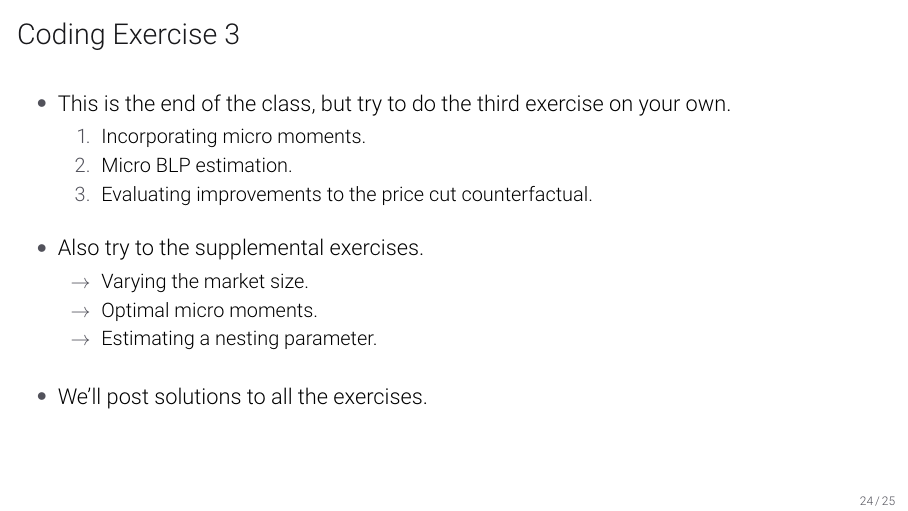
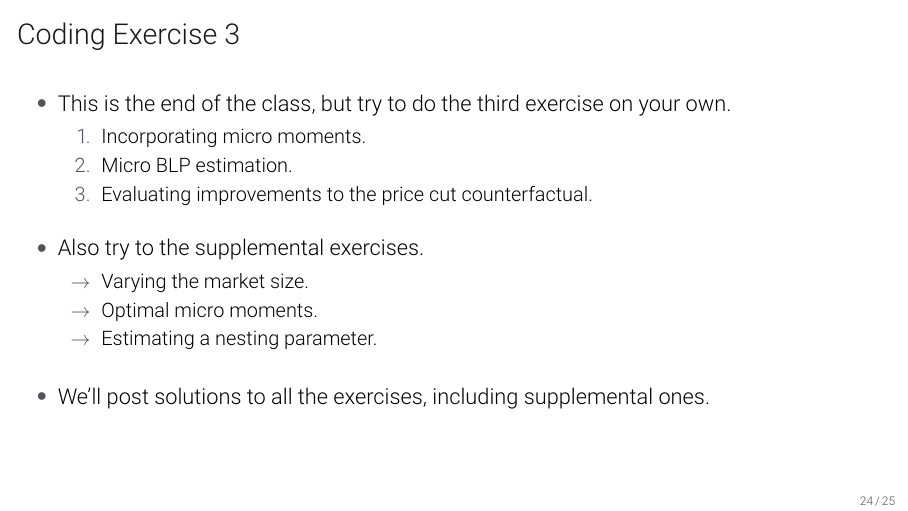
Before and after one commit to Mixtape-Sessions/Demand-Estimation, LaTeX slides (Slides/3-Micro-Data.tex): page 82 of 85. The pictures show the PDF file Slides/3-Micro-Data.pdf that the author committed with the source.

Commit message:
Add exercise 3 supplemental solutions

```diff
--- a/Slides/3-Micro-Data.tex
+++ b/Slides/3-Micro-Data.tex
@@ -451,7 +451,7 @@
             \item Estimating a nesting parameter.
         \end{itemize}
         \pause
-        \item We'll post solutions to all the exercises.
+        \item We'll post solutions to all the exercises, including supplemental ones.
     \end{wideitemize}
 \end{frame}
 
```
Also changed, not shown: Exercises/Exercise-3/README.md, Slides/3-Micro-Data.pdf, 1 other file.
